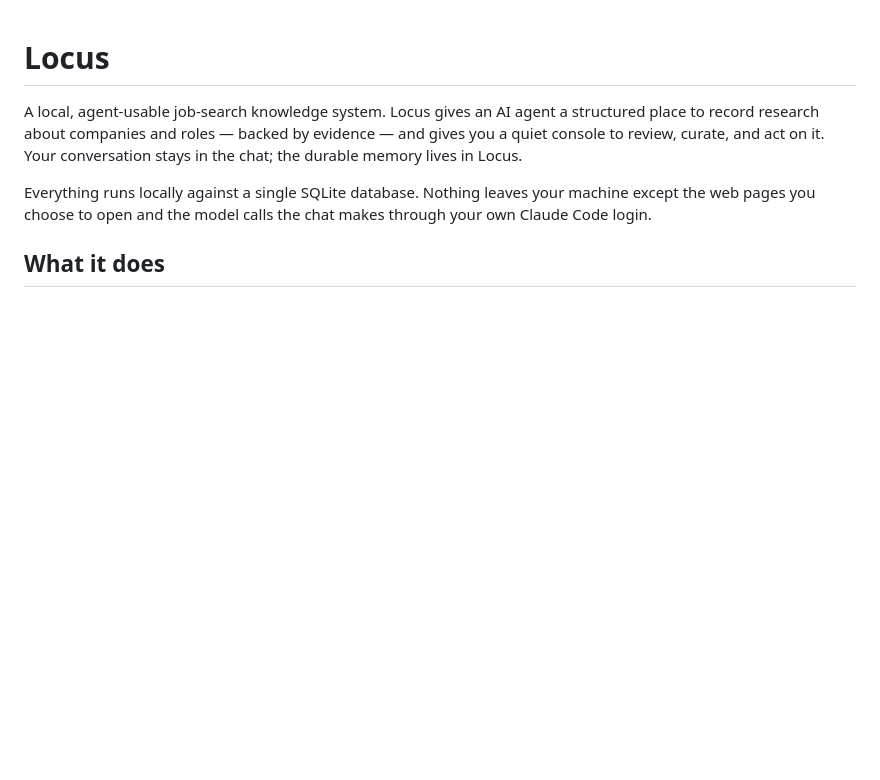
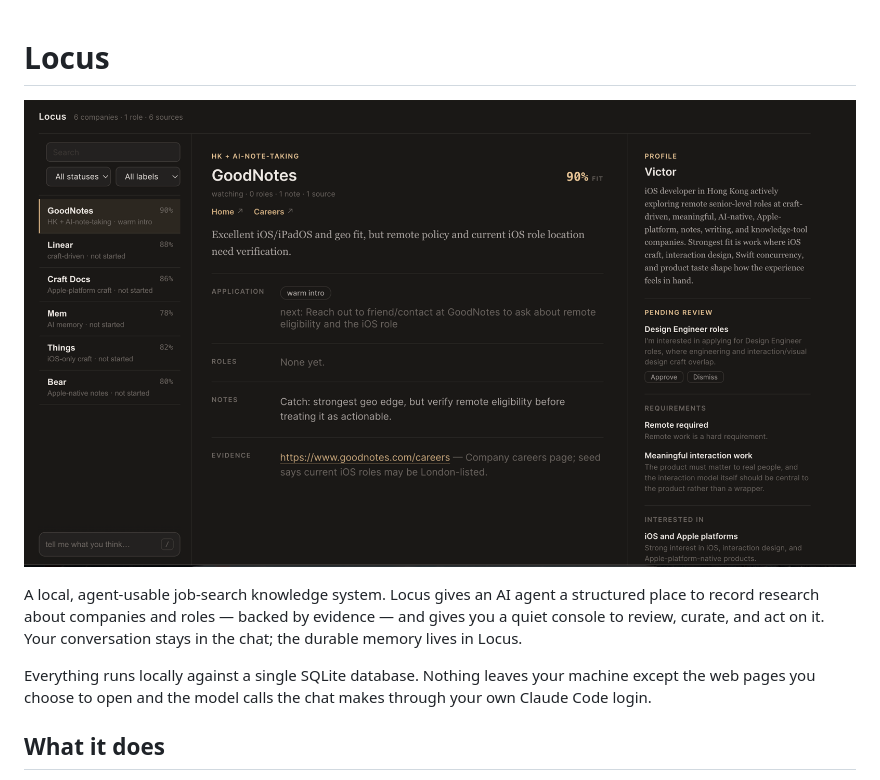
Before and after one commit to funclosure/locus, a Markdown page: README.md, the part around the change. Rendered like a GitHub page; pictures changed too: docs/cockpit.png (added); blank space fills up the shorter version.

Commit message:
docs: add cockpit screenshot to the README
Downscaled to 1600px wide (~370KB) and placed at the top of the README.

Co-Authored-By: Claude Opus 4.8 <noreply@anthropic.com>

```diff
--- a/README.md
+++ b/README.md
@@ -1,4 +1,6 @@
 # Locus
+
+![Locus research cockpit](docs/cockpit.png)
 
 A local, agent-usable job-search knowledge system. Locus gives an AI agent a structured place to record research about companies and roles — backed by evidence — and gives you a quiet console to review, curate, and act on it. Your conversation stays in the chat; the durable memory lives in Locus.
 
```
